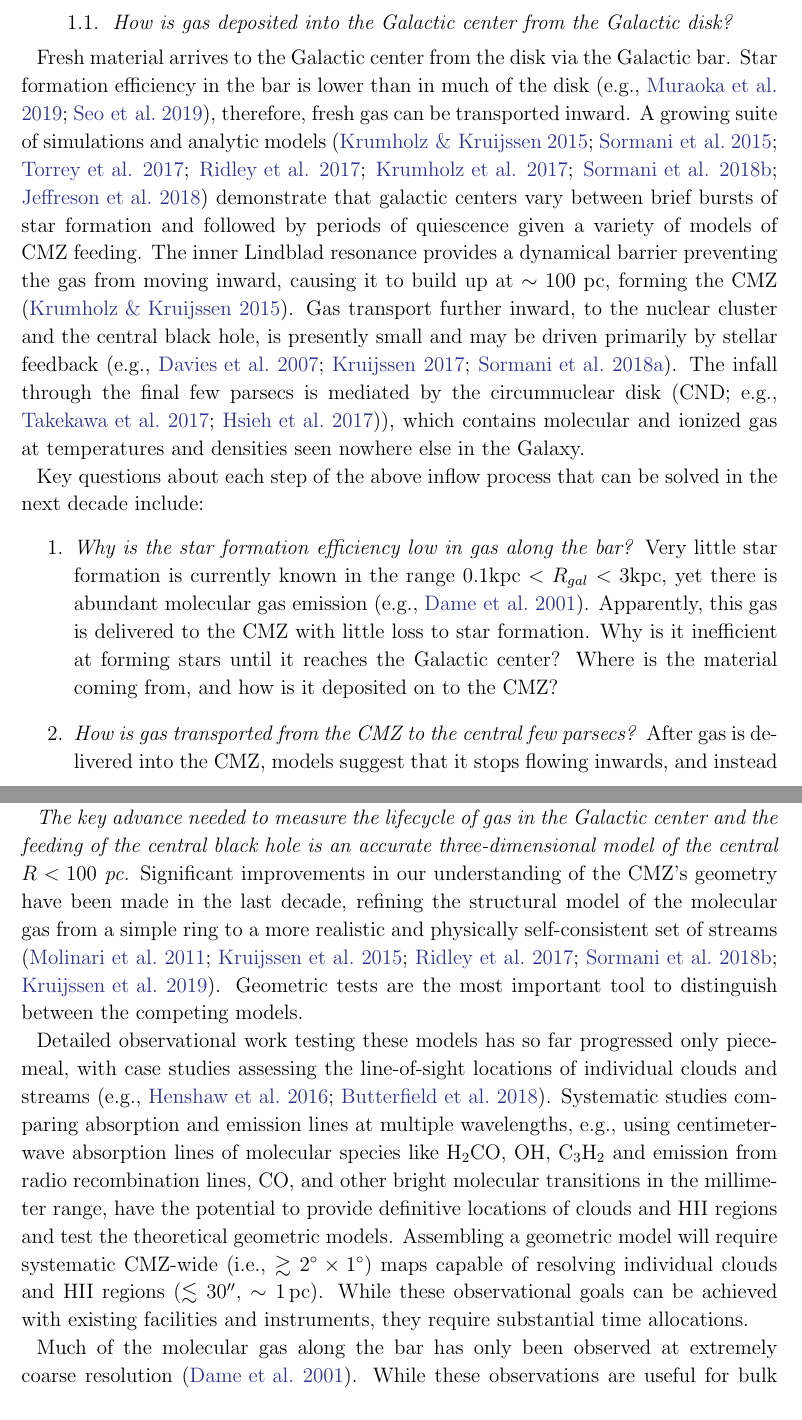
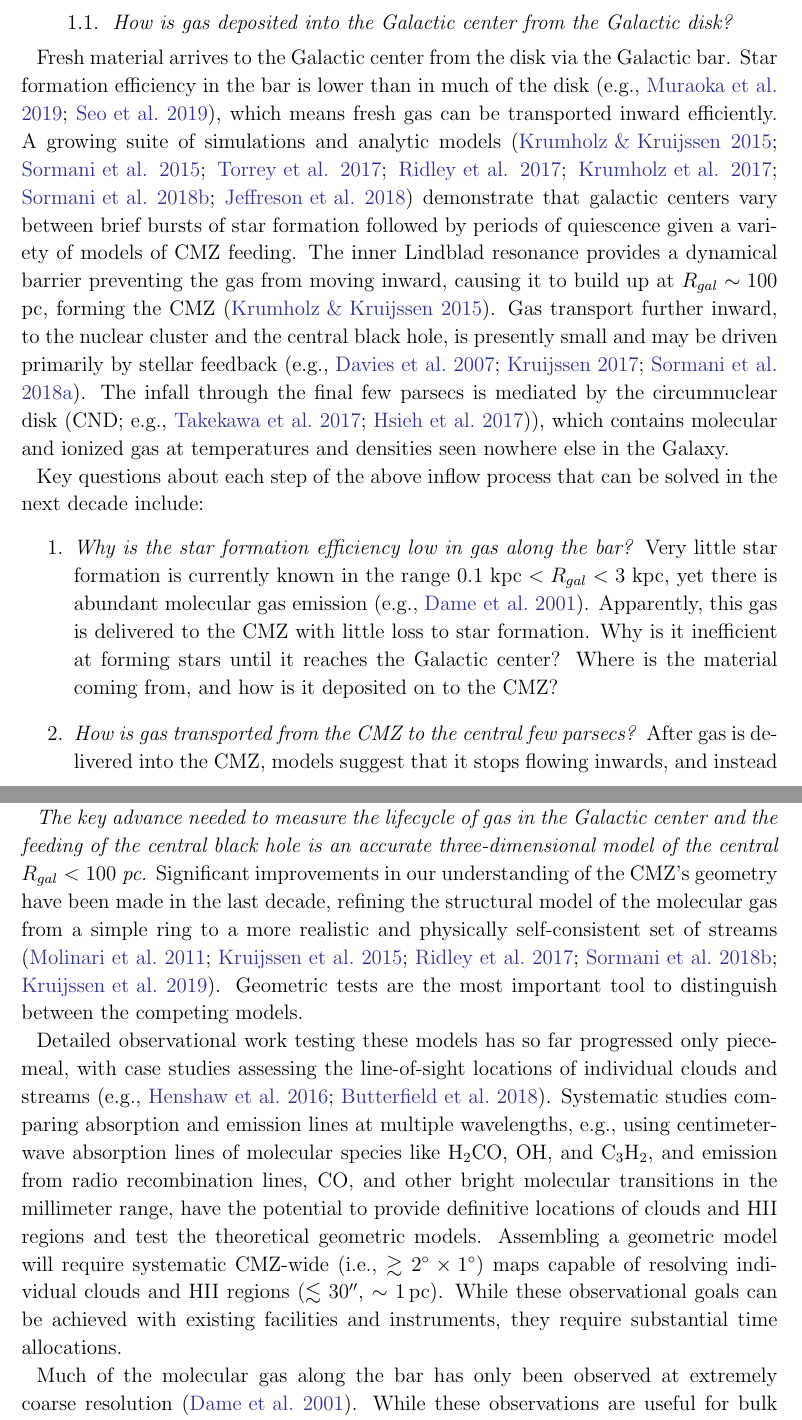
Before and after one commit to keflavich/CMZ-Decadal-2020-White-Paper, a LaTeX paper (main.tex): two parts of pages 2 and 3 of 7 before the commit and two parts of pages 2 and 3 of 8 after it, joined at a grey line, cut so that both start at the same text. Compiled offline with LaTeX, dvips and Ghostscript.

Commit message:
small fixes

```diff
--- a/main.tex
+++ b/main.tex
@@ -98,13 +104,14 @@ how is our galactic center fed, and how does it digest gas into stars?
 \subsection{How is gas deposited into the Galactic center from the Galactic disk?}
 Fresh material arrives to the Galactic center from the disk via the Galactic bar.
 Star formation efficiency in the bar is lower than in much of the disk
-\citep[e.g.,][]{Muraoka2019a,Seo2019a}, therefore, fresh gas can be transported inward.
+\citep[e.g.,][]{Muraoka2019a,Seo2019a}, which means fresh gas can be
+transported inward efficiently.
 A growing suite of simulations and analytic models
 \citep{Krumholz2015c,Sormani2015a,Torrey2017c,Ridley2017a,Krumholz2017a,Sormani2018a,Jeffreson2018b}
-demonstrate that galactic centers vary between brief bursts of star formation and
+demonstrate that galactic centers vary between brief bursts of star formation
 followed by periods of quiescence given a variety of models of CMZ feeding.  The inner Lindblad resonance provides
 a dynamical barrier preventing the gas from moving inward, causing it to build
-up at $\sim100$ pc, forming the CMZ \citep{Krumholz2015c}.  Gas transport further
+up at $R_{gal}\sim100$ pc, forming the CMZ \citep{Krumholz2015c}.  Gas transport further
 inward, to the nuclear cluster and the central black hole, is presently small
 and may be driven primarily by stellar feedback
 \citep[e.g.,][]{Davies2007a,Kruijssen2017a,Sormani2018b}. The infall through
@@ -117,8 +124,8 @@ the next decade include:
 \begin{enumerate}
     \item
 \textit{Why is the star formation efficiency low in gas along the bar?}
-Very little star formation is currently known in the range $0.1 \mathrm{kpc} <
-R_{gal} < 3 \mathrm{kpc}$, yet there is abundant molecular gas emission
+Very little star formation is currently known in the range $0.1 \mathrm{~kpc} <
+R_{gal} < 3 \mathrm{~kpc}$, yet there is abundant molecular gas emission
 \citep[e.g.,][]{Dame2001a}.  Apparently, this gas is delivered to the CMZ
 with little loss to star formation.  Why is it inefficient
 at forming stars until it reaches the Galactic center?  Where is the material
@@ -157,7 +164,7 @@ to understand where gas resides during the low-state in galaxies.
 
 \textit{The key advance needed to measure the lifecycle of gas in the Galactic
 center and the feeding of the central black hole is an accurate
-three-dimensional model of the central $R<100$ pc.} Significant improvements in
+three-dimensional model of the central $R_{gal}<100$ pc.} Significant improvements in
 our understanding
 of the CMZ's geometry have been made in the last decade, refining the structural
 model of the molecular gas from a simple ring to a more realistic and physically
@@ -172,7 +179,7 @@ individual clouds and streams \citep[e.g.,][]{Henshaw2016a,Butterfield2018a}.
 Systematic studies
 comparing absorption and emission lines at multiple wavelengths, e.g., using
 centimeter-wave absorption lines of molecular species like H$_2$CO, OH,
-C$_3$H$_2$ and emission from radio recombination lines, CO, and other bright
+and C$_3$H$_2$, and emission from radio recombination lines, CO, and other bright
 molecular transitions in the millimeter range, have the potential to provide
 definitive locations of clouds and HII regions and test the theoretical
 geometric models.  Assembling a geometric model will require systematic
```
Also changed, not shown: main.tex (21 more changed lines).
